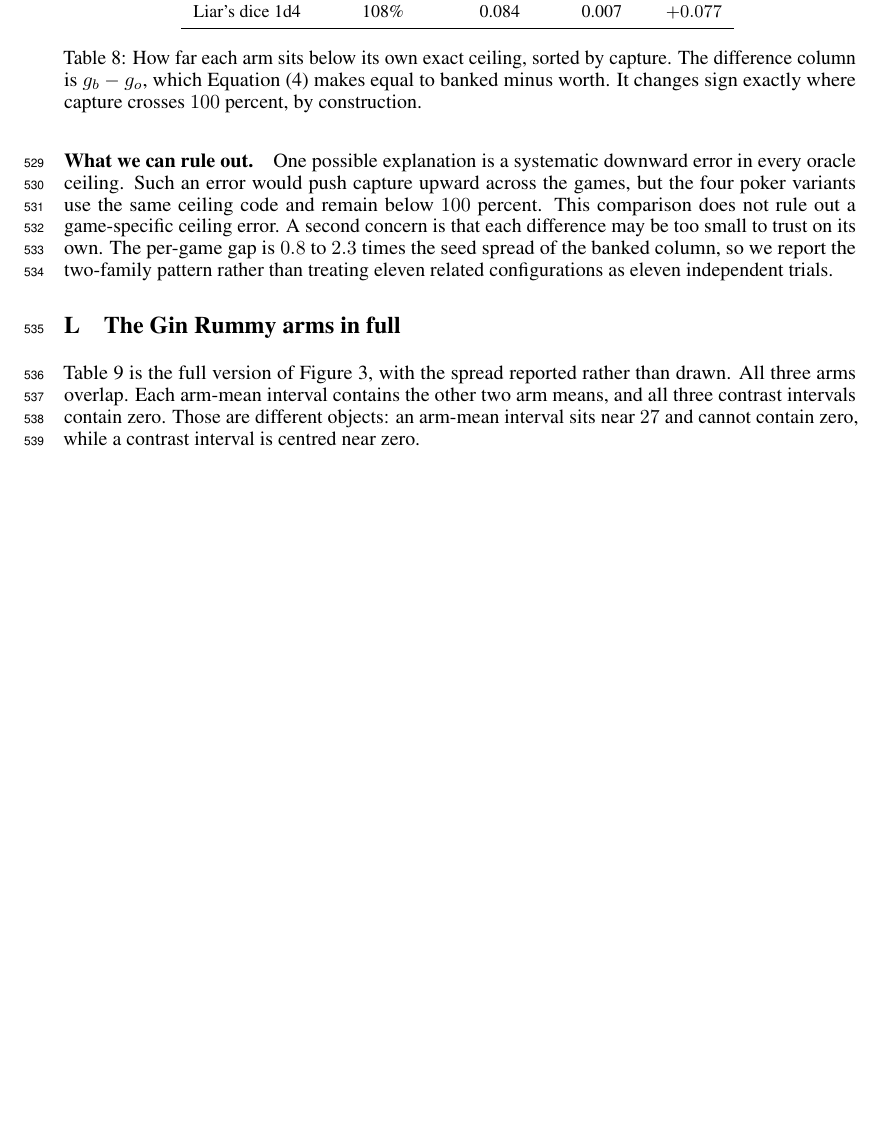
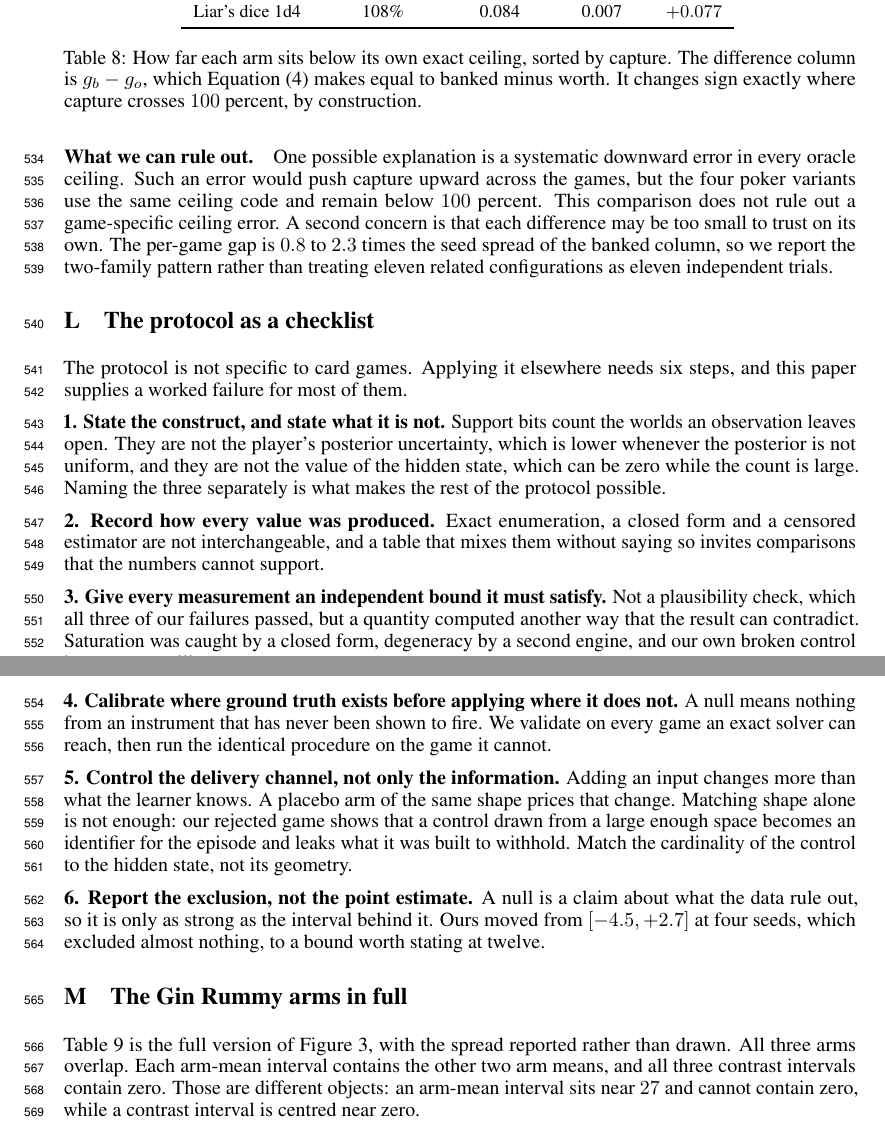
Before and after one commit to Nikelroid/diagnosing_game_plateau, a LaTeX paper (paper/main.tex): part of page 18 of 19 before the commit and two parts of pages 18 and 19 of 19 after it, the two joined at a grey line, cut so that both start at the same text, the shorter picture padded with empty space. Compiled offline with pdfLaTeX.

Commit message:
paper: prove no third calibration family exists; add the protocol as a checklist
Perplexity named the two-family calibration set as the most likely rejection
reason, so I checked whether a third family was reachable rather than conceding
it. It is not, and now the paper says why: the only non-poker, non-dice family
the CFR-solvability screen returns is Dark hex on a two by two board, and both
variants are won outright by the first player. Baseline and oracle ceilings are
both +1.0000, so worth is exactly zero and capture is undefined. That turns an
apology into a demonstrated constraint of the domain.

Adds Appendix L, the protocol as a six-step checklist, with the paper's own
worked failure attached to each step: name the construct and what it is not,
record provenance, give every measurement an independent bound it can
contradict, calibrate where ground truth exists before applying where it does
not, control the delivery channel and match the control's cardinality rather
than its geometry, and report the exclusion rather than the point estimate.
This is what makes the protocol portable, which is the contribution the venue
is asking for. Section 3.2 points at it.

Body still 8 pages, zero overfull.

```diff
--- a/paper/main.tex
+++ b/paper/main.tex
@@ -840,6 +846,41 @@ trust on its own. The per-game gap is $0.8$ to $2.3$ times the seed spread of th
 we report the two-family pattern rather than treating eleven related configurations as eleven
 independent trials.
 
+\section{The protocol as a checklist}
+\label{app:checklist}
+
+The protocol is not specific to card games. Applying it elsewhere needs six steps, and this
+paper supplies a worked failure for most of them.
+
+\textbf{1. State the construct, and state what it is not.} Support bits count the worlds an
+observation leaves open. They are not the player's posterior uncertainty, which is lower whenever
+the posterior is not uniform, and they are not the value of the hidden state, which can be zero
+while the count is large. Naming the three separately is what makes the rest of the protocol
+possible.
+
+\textbf{2. Record how every value was produced.} Exact enumeration, a closed form and a censored
+estimator are not interchangeable, and a table that mixes them without saying so invites
+comparisons that the numbers cannot support.
+
+\textbf{3. Give every measurement an independent bound it must satisfy.} Not a plausibility
+check, which all three of our failures passed, but a quantity computed another way that the
+result can contradict. Saturation was caught by a closed form, degeneracy by a second engine, and
+our own broken control by an exact ceiling.
+
+\textbf{4. Calibrate where ground truth exists before applying where it does not.} A null means
+nothing from an instrument that has never been shown to fire. We validate on every game an exact
+solver can reach, then run the identical procedure on the game it cannot.
+
+\textbf{5. Control the delivery channel, not only the information.} Adding an input changes more
+than what the learner knows. A placebo arm of the same shape prices that change. Matching shape
+alone is not enough: our rejected game shows that a control drawn from a large enough space
+becomes an identifier for the episode and leaks what it was built to withhold. Match the
+cardinality of the control to the hidden state, not its geometry.
+
+\textbf{6. Report the exclusion, not the point estimate.} A null is a claim about what the data
+rule out, so it is only as strong as the interval behind it. Ours moved from $[-4.5, +2.7]$ at
+four seeds, which excluded almost nothing, to a bound worth stating at twelve.
+
 \section{The Gin Rummy arms in full}
 \label{app:gin}
 
```
Also changed, not shown: paper/main.tex (8 more changed lines).
